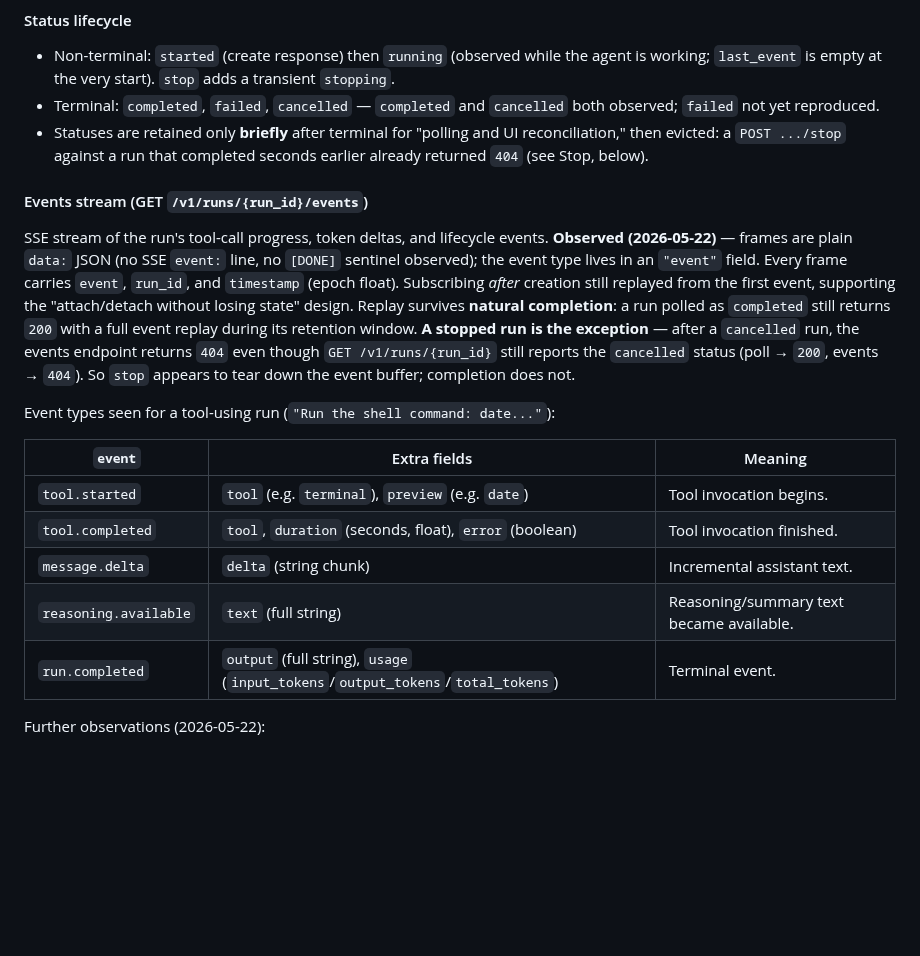
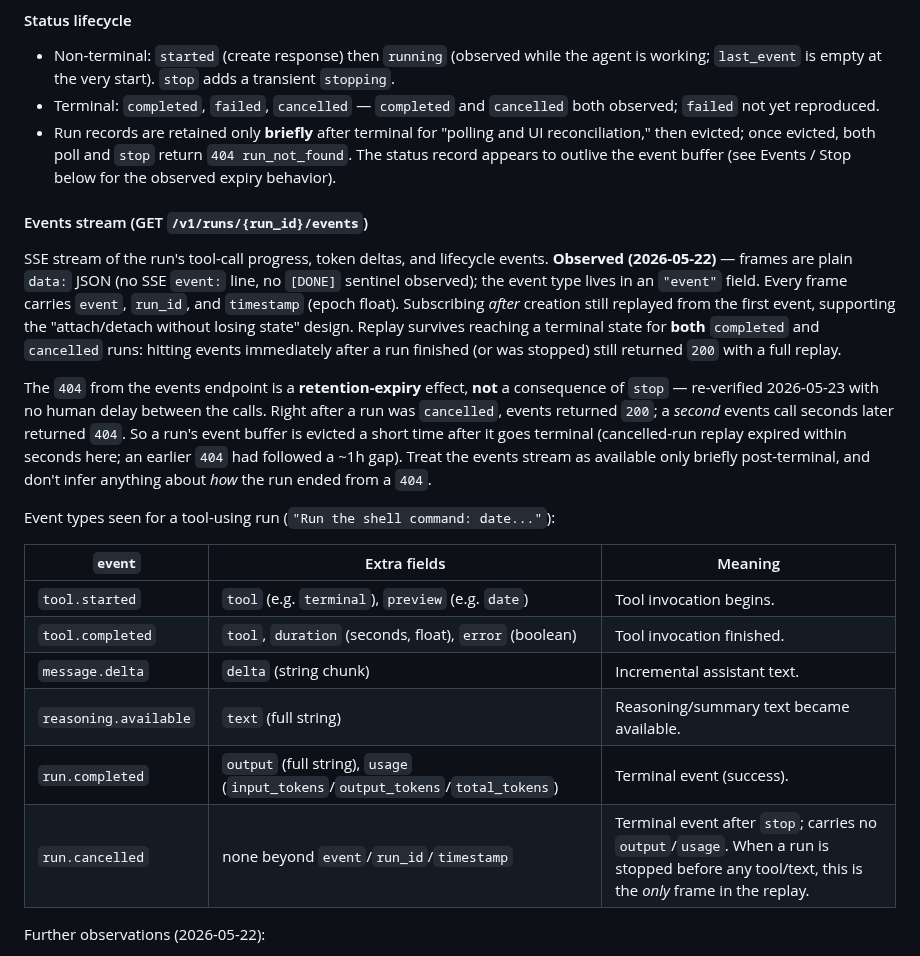
Before and after one commit to dazuma/hermes-client, a Markdown page: devdocs/hermes-api-server.md, the part around the change. Rendered like a GitHub page; blank space fills up the shorter version.

Commit message:
chore: Correct Runs events-404 cause — retention expiry, not stop
Re-ran the stop-then-events experiment with no human delay between calls
(the earlier ~1h gap had confounded it):

- Immediately after a run is cancelled, GET .../events returns 200 with a
  full replay; a second events call seconds later returns 404. So the 404 is
  retention/eviction, NOT a side effect of stop. Replay survives terminal
  state for both completed and cancelled runs.
- Document run.cancelled as a terminal event (event/run_id/timestamp only, no
  output/usage); it is the sole frame when a run is stopped before any work.
- Note the status record appears to outlive the event buffer.

Reverses the incorrect "stop tears down the event buffer" claim from 997aaf9.

Co-Authored-By: Claude Opus 4.7 <noreply@anthropic.com>

```diff
--- a/devdocs/hermes-api-server.md
+++ b/devdocs/hermes-api-server.md
@@ -150,9 +150,10 @@ example (`created_at`/`updated_at`/`last_event` are undocumented):
   transient `stopping`.
 - Terminal: `completed`, `failed`, `cancelled` — `completed` and `cancelled`
   both observed; `failed` not yet reproduced.
-- Statuses are retained only **briefly** after terminal for "polling and UI
-  reconciliation," then evicted: a `POST .../stop` against a run that completed
-  seconds earlier already returned `404` (see Stop, below).
+- Run records are retained only **briefly** after terminal for "polling and UI
+  reconciliation," then evicted; once evicted, both poll and `stop` return
+  `404 run_not_found`. The status record appears to outlive the event buffer
+  (see Events / Stop below for the observed expiry behavior).
 
 #### Events stream (GET `/v1/runs/{run_id}/events`)
 
@@ -161,13 +162,19 @@ SSE stream of the run's tool-call progress, token deltas, and lifecycle events.
 line, no `[DONE]` sentinel observed); the event type lives in an `"event"`
 field. Every frame carries `event`, `run_id`, and `timestamp` (epoch float).
 Subscribing *after* creation still replayed from the first event, supporting
-the "attach/detach without losing state" design. Replay survives **natural
-completion**: a run polled as `completed` still returns `200` with a full event
-replay during its retention window. **A stopped run is the exception** —
-after a `cancelled` run, the events endpoint returns `404` even though
-`GET /v1/runs/{run_id}` still reports the `cancelled` status (poll → `200`,
-events → `404`). So `stop` appears to tear down the event buffer; completion
-does not.
+the "attach/detach without losing state" design. Replay survives reaching a
+terminal state for **both** `completed` and `cancelled` runs: hitting events
+immediately after a run finished (or was stopped) still returned `200` with a
+full replay.
+
+The `404` from the events endpoint is a **retention-expiry** effect, **not** a
+consequence of `stop` — re-verified 2026-05-23 with no human delay between the
+calls. Right after a run was `cancelled`, events returned `200`; a *second*
+events call seconds later returned `404`. So a run's event buffer is evicted a
+short time after it goes terminal (cancelled-run replay expired within seconds
+here; an earlier `404` had followed a ~1h gap). Treat the events stream as
+available only briefly post-terminal, and don't infer anything about *how* the
+run ended from a `404`.
 
 Event types seen for a tool-using run (`"Run the shell command: date..."`):
 
@@ -177,7 +184,8 @@ Event types seen for a tool-using run (`"Run the shell command: date..."`):
 | `tool.completed` | `tool`, `duration` (seconds, float), `error` (boolean) | Tool invocation finished. |
 | `message.delta` | `delta` (string chunk) | Incremental assistant text. |
 | `reasoning.available` | `text` (full string) | Reasoning/summary text became available. |
-| `run.completed` | `output` (full string), `usage` (`input_tokens`/`output_tokens`/`total_tokens`) | Terminal event. |
+| `run.completed` | `output` (full string), `usage` (`input_tokens`/`output_tokens`/`total_tokens`) | Terminal event (success). |
+| `run.cancelled` | none beyond `event`/`run_id`/`timestamp` | Terminal event after `stop`; carries no `output`/`usage`. When a run is stopped before any tool/text, this is the *only* frame in the replay. |
 
 Further observations (2026-05-22):
 
```
